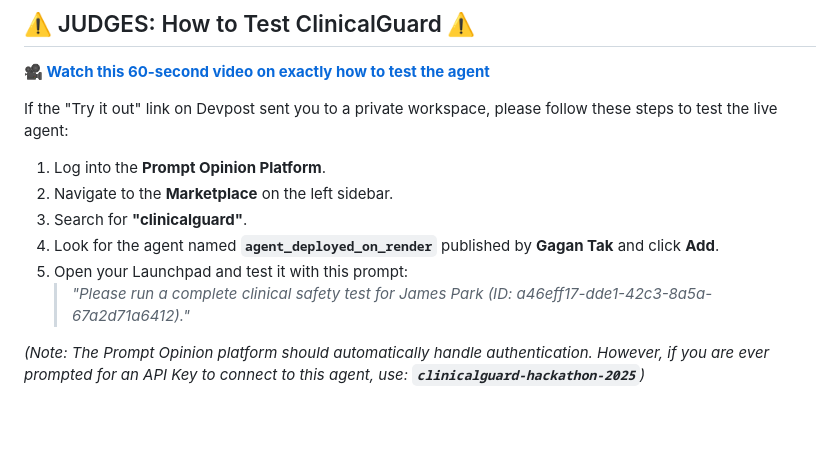
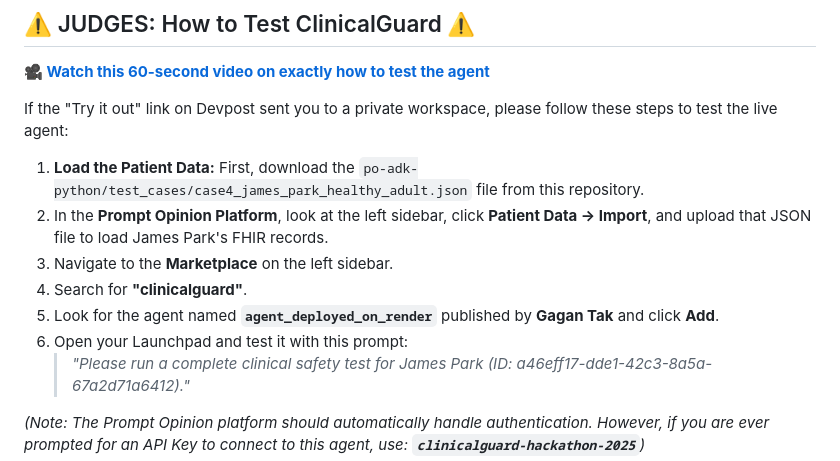
Before and after one commit to gaganTakIITD/Clinical_Guard_MCP_A2A, a Markdown page: README.md, the part around the change. Rendered like a GitHub page; blank space fills up the shorter version.

Commit message:
Add instructions for loading the test dataset

```diff
--- a/README.md
+++ b/README.md
@@ -17,11 +17,12 @@
 **[🎥 Watch this 60-second video on exactly how to test the agent](YOUR_YOUTUBE_LINK_HERE)**
 
 If the "Try it out" link on Devpost sent you to a private workspace, please follow these steps to test the live agent:
-1. Log into the **Prompt Opinion Platform**.
-2. Navigate to the **Marketplace** on the left sidebar.
-3. Search for **"clinicalguard"**.
-4. Look for the agent named **`agent_deployed_on_render`** published by **Gagan Tak** and click **Add**.
-5. Open your Launchpad and test it with this prompt:
+1. **Load the Patient Data:** First, download the `po-adk-python/test_cases/case4_james_park_healthy_adult.json` file from this repository.
+2. In the **Prompt Opinion Platform**, look at the left sidebar, click **Patient Data -> Import**, and upload that JSON file to load James Park's FHIR records.
+3. Navigate to the **Marketplace** on the left sidebar.
+4. Search for **"clinicalguard"**.
+5. Look for the agent named **`agent_deployed_on_render`** published by **Gagan Tak** and click **Add**.
+6. Open your Launchpad and test it with this prompt:
    > *"Please run a complete clinical safety test for James Park (ID: a46eff17-dde1-42c3-8a5a-67a2d71a6412)."*
 
 *(Note: The Prompt Opinion platform should automatically handle authentication. However, if you are ever prompted for an API Key to connect to this agent, use: **`clinicalguard-hackathon-2025`**)*
```
